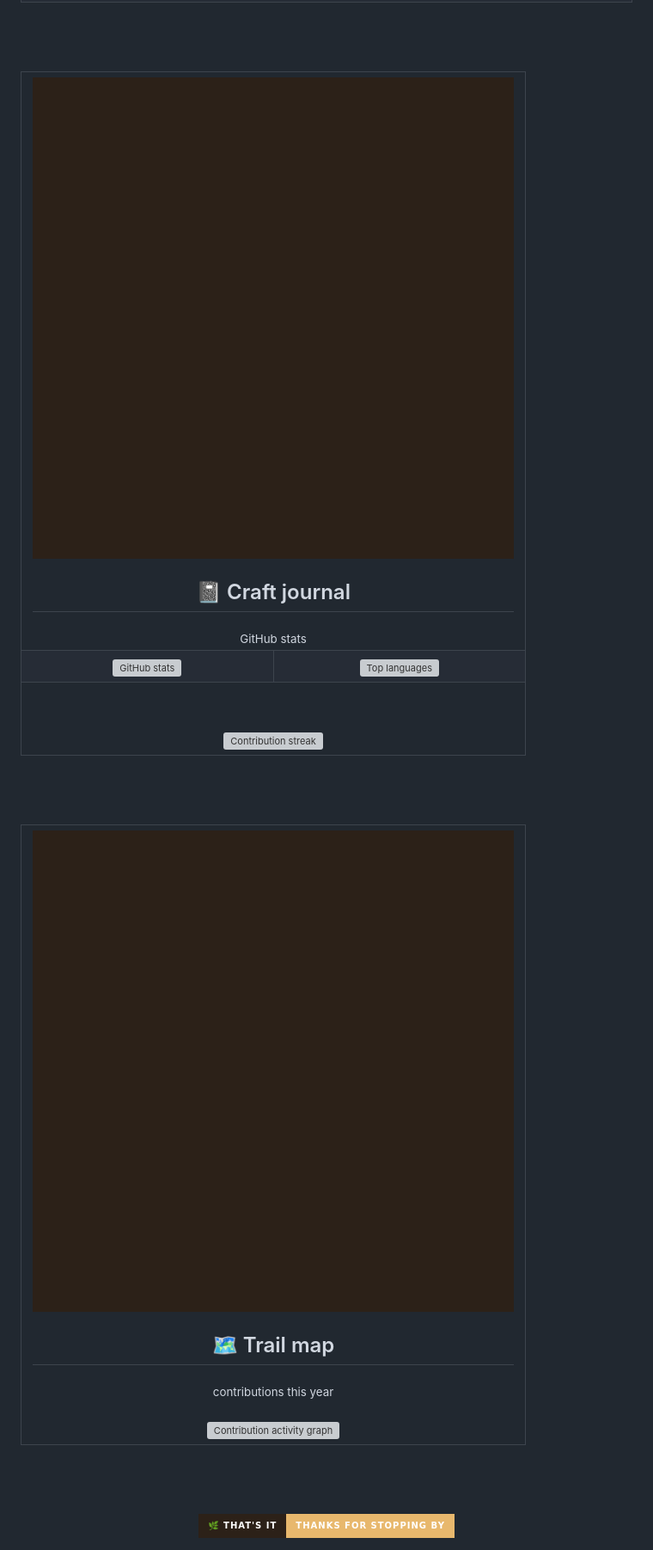
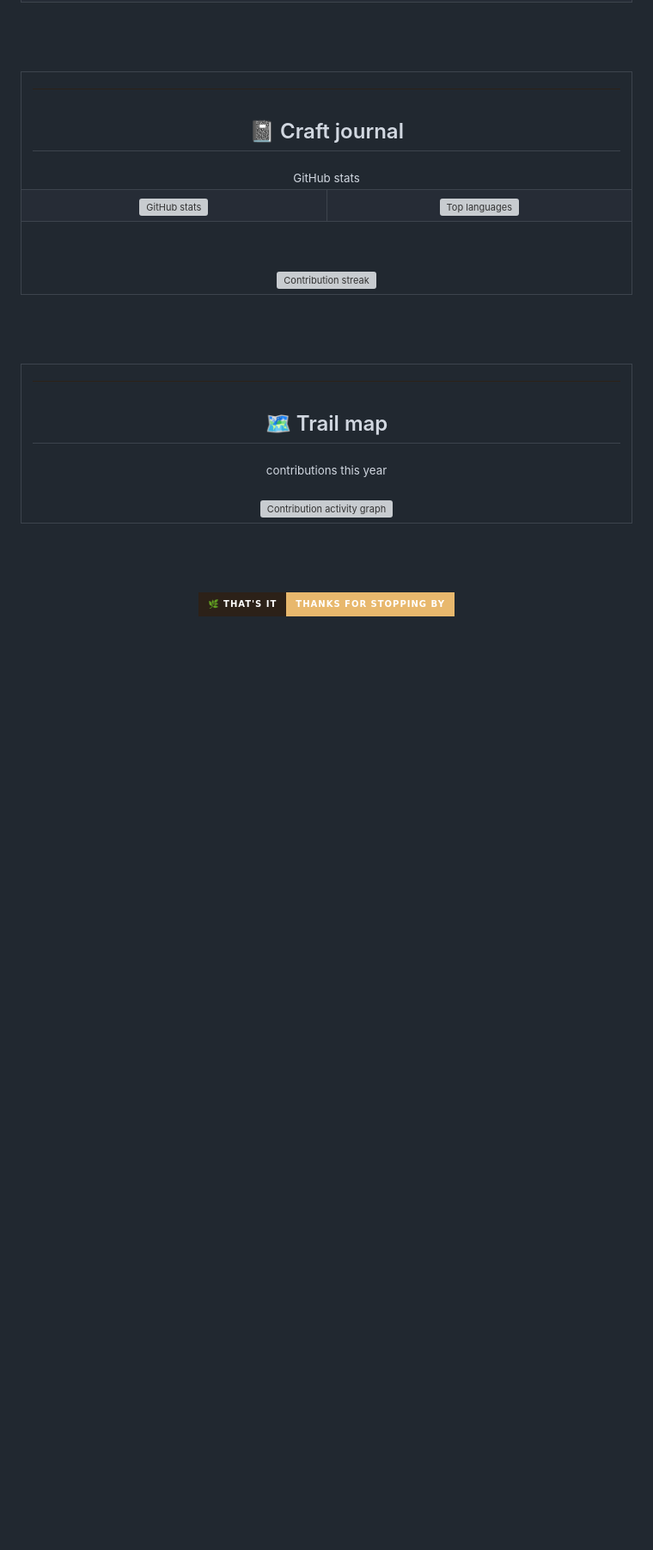
Before and after one commit to erbilnas/erbilnas, a Markdown page: README.md, the part around one of its changes. Shown at 86% size. GitHub-like rendering; pictures changed too: assets/spacer.png; badges without logos; blank space fills up the shorter version; grey boxes are pictures that could not be loaded.

```diff
--- a/README.md
+++ b/README.md
@@ -263,7 +263,7 @@
 <table>
   <tr>
     <td colspan="2" align="center">
-      <img src="assets/spacer.png" width="900" height="1" alt="" />
+      <img src="assets/spacer.png" alt="" />
       <h2>📓 Craft journal</h2>
       <sub>GitHub stats</sub>
     </td>
@@ -289,7 +289,7 @@
 <table>
   <tr>
     <td align="center">
-      <img src="assets/spacer.png" width="900" height="1" alt="" />
+      <img src="assets/spacer.png" alt="" />
       <h2>🗺️ Trail map</h2>
       <sub>contributions this year</sub>
       <br /><br />
```
Also changed, not shown: other parts of README.md (+8 -8 lines).
